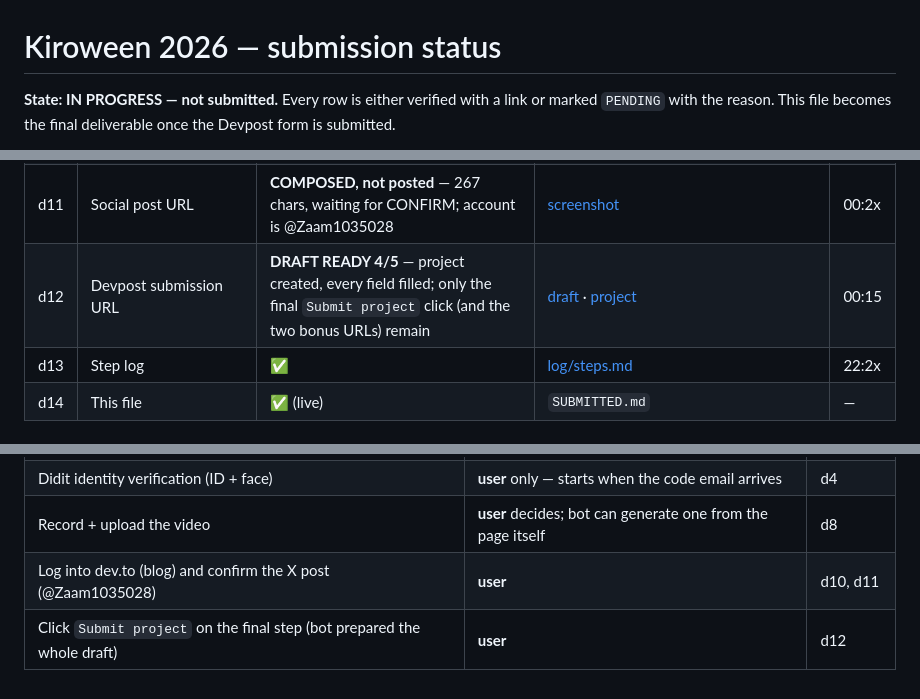
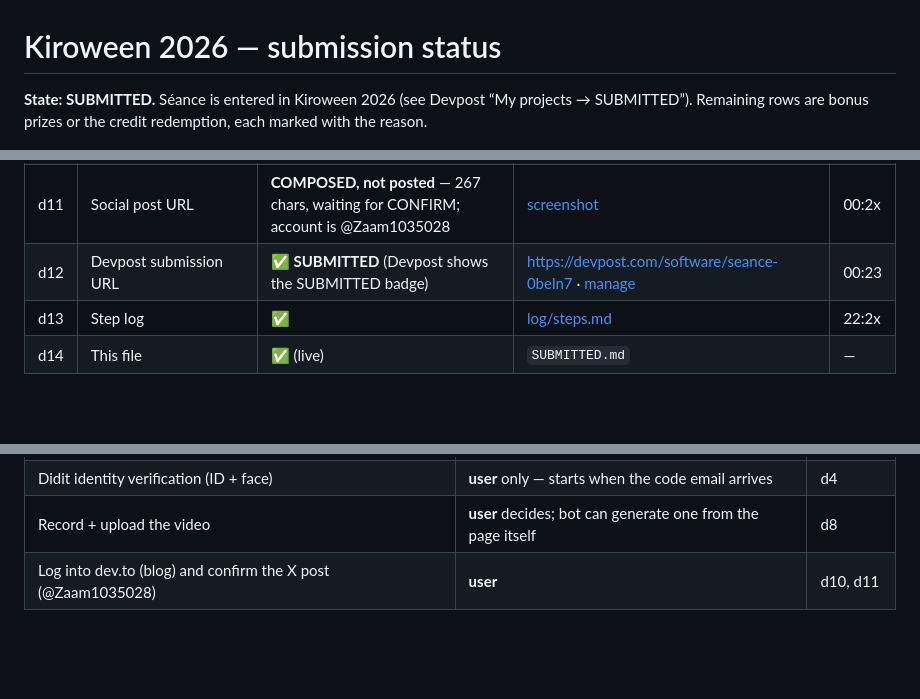
Before and after one commit to RomainCHEN/seance, a Markdown page: SUBMITTED.md, 3 parts joined by grey strips. GitHub-like rendering; blank space fills up the shorter version.

```diff
--- a/SUBMITTED.md
+++ b/SUBMITTED.md
@@ -1,6 +1,5 @@
 # Kiroween 2026 — submission status
 
-**State: IN PROGRESS — not submitted.** Every row is either verified with a link or marked
-`PENDING` with the reason. This file becomes the final deliverable once the Devpost form is
-submitted.
+**State: SUBMITTED.** Séance is entered in Kiroween 2026 (see Devpost “My projects → SUBMITTED”).
+Remaining rows are bonus prizes or the credit redemption, each marked with the reason.
 
@@ -34,7 +33,7 @@ Last updated: 2026-11-02 00:15 (Asia/Shanghai)
 | d9 | `docs/KIRO_USAGE.md` | ✅ (includes the custom agent and both audits) | [docs/KIRO_USAGE.md](docs/KIRO_USAGE.md) | 22:40 |
 | d10 | Blog URL | **PENDING** — platform chosen (dev.to); waiting for the user to log in, then the bot publishes | [docs/BLOG_DRAFT.md](docs/BLOG_DRAFT.md) | — |
 | d11 | Social post URL | **COMPOSED, not posted** — 267 chars, waiting for CONFIRM; account is @Zaam1035028 | [screenshot](docs/images/x-composer.png) | 00:2x |
-| d12 | Devpost submission URL | **DRAFT READY 4/5** — project created, every field filled; only the final `Submit project` click (and the two bonus URLs) remain | [draft](https://devpost.com/submit-to/31667-kiroween-2026/manage/submissions/1277374-seance/finalization) · [project](https://devpost.com/software/seance-0beln7) | 00:15 |
+| d12 | Devpost submission URL | ✅ **SUBMITTED** (Devpost shows the SUBMITTED badge) | <https://devpost.com/software/seance-0beln7> · [manage](https://devpost.com/submit-to/31667-kiroween-2026/manage/submissions) | 00:23 |
 | d13 | Step log | ✅ | [log/steps.md](log/steps.md) | 22:2x |
 | d14 | This file | ✅ (live) | `SUBMITTED.md` | — |
 
@@ -60,4 +59,3 @@ Last updated: 2026-11-02 00:15 (Asia/Shanghai)
 | Didit identity verification (ID + face) | **user** only — starts when the code email arrives | d4 |
 | Record + upload the video | **user** decides; bot can generate one from the page itself | d8 |
 | Log into dev.to (blog) and confirm the X post (@Zaam1035028) | **user** | d10, d11 |
-| Click `Submit project` on the final step (bot prepared the whole draft) | **user** | d12 |
```
Also changed, not shown: other parts of SUBMITTED.md (+1 -1 lines), docs/CLEANUP.md (+18 -0 lines), docs/images/devpost-submitted.png (added), 1 other file.
